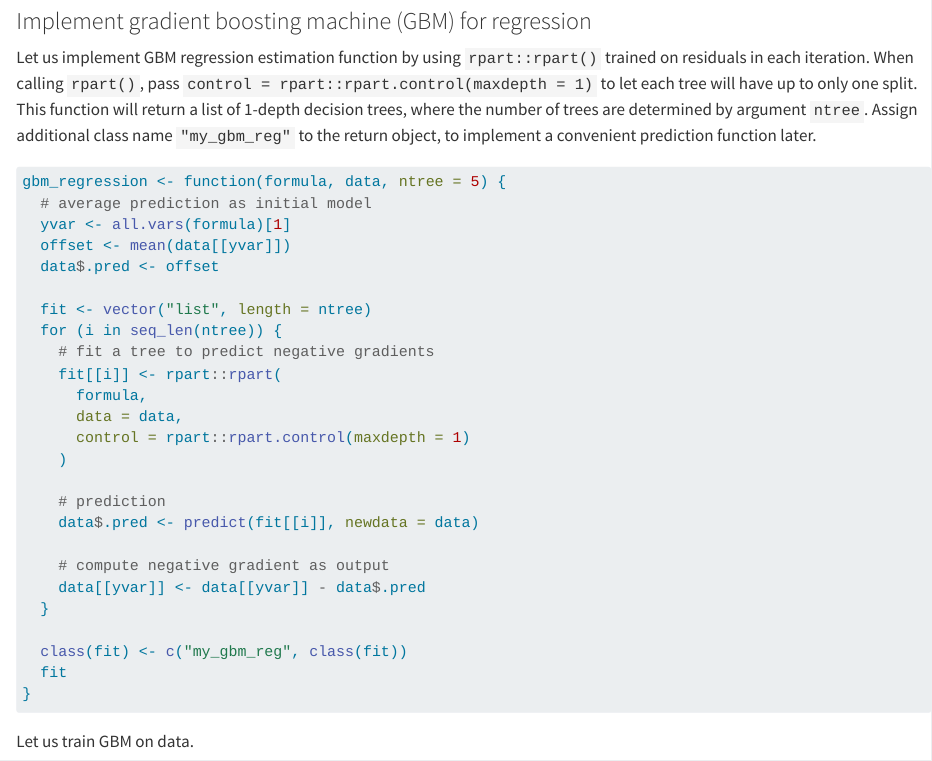
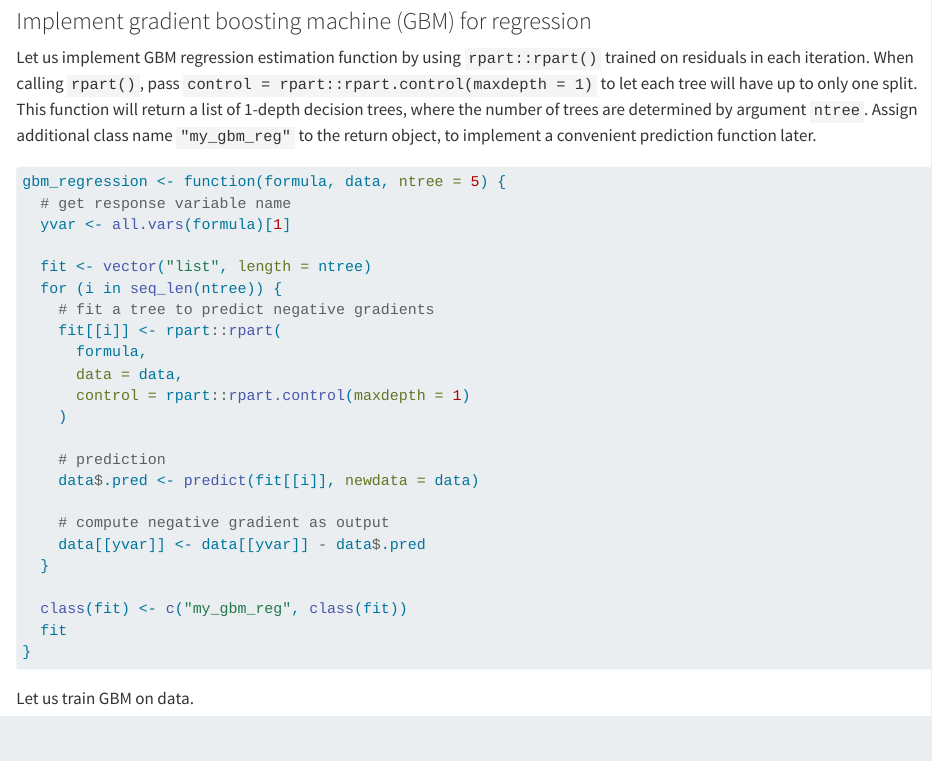
Before and after one commit to youngroklee-ml/data-mining-algorithm, a Quarto document (ch10_ensemble.qmd): the page in a window 1100 px wide, from 230 px down. Rendered offline with R 4.5, knitr and Pandoc in place of Quarto, with nearby package versions; code that draws random numbers runs with fixed seeds of ours.

Commit message:
remove unused lines

````diff
--- a/ch10_ensemble.qmd
+++ b/ch10_ensemble.qmd
@@ -14,10 +14,8 @@ Let us implement GBM regression estimation function by using `rpart::rpart()` tr
 
 ```{r}
 gbm_regression <- function(formula, data, ntree = 5) {
-  # average prediction as initial model
+  # get response variable name
   yvar <- all.vars(formula)[1]
-  offset <- mean(data[[yvar]])
-  data$.pred <- offset
 
   fit <- vector("list", length = ntree)
   for (i in seq_len(ntree)) {
````
